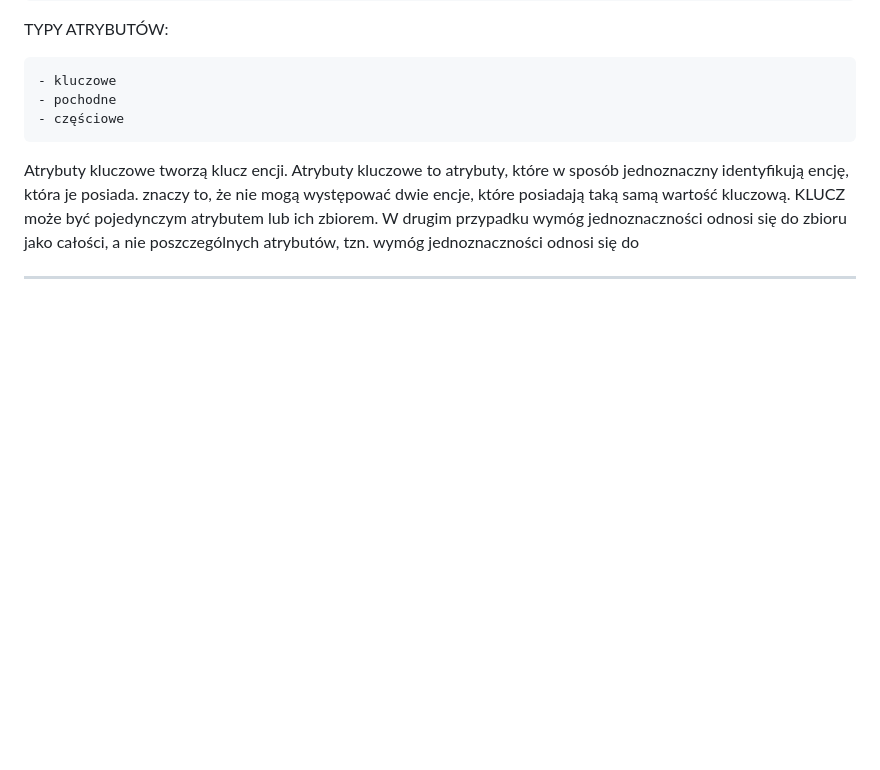
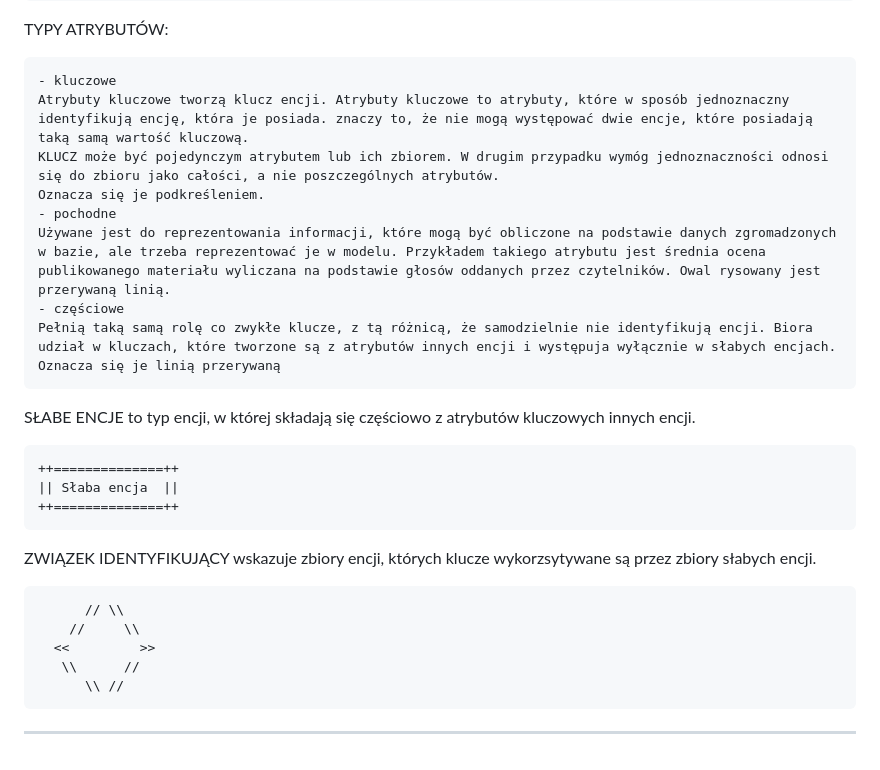
Before and after one commit to MrHerbat/ProjBazDanych, a Markdown page: notatka.md, the part around one of its changes. Rendered like a GitHub page; blank space fills up the shorter version.

````diff
--- a/notatka.md
+++ b/notatka.md
@@ -177,12 +177,29 @@ PRZYKŁADY ILUSTRUJĄCE RÓŻNE KOMBINACJE:
 TYPY ATRYBUTÓW:
 ```
 - kluczowe
+Atrybuty kluczowe tworzą klucz encji. Atrybuty kluczowe to atrybuty, które w sposób jednoznaczny identyfikują encję, która je posiada. znaczy to, że nie mogą występować dwie encje, które posiadają taką samą wartość kluczową.
+KLUCZ może być pojedynczym atrybutem lub ich zbiorem. W drugim przypadku wymóg jednoznaczności odnosi się do zbioru jako całości, a nie poszczególnych atrybutów.
+Oznacza się je podkreśleniem.
 - pochodne
+Używane jest do reprezentowania informacji, które mogą być obliczone na podstawie danych zgromadzonych w bazie, ale trzeba reprezentować je w modelu. Przykładem takiego atrybutu jest średnia ocena publikowanego materiału wyliczana na podstawie głosów oddanych przez czytelników. Owal rysowany jest przerywaną linią.
 - częściowe
+Pełnią taką samą rolę co zwykłe klucze, z tą różnicą, że samodzielnie nie identyfikują encji. Biora udział w kluczach, które tworzone są z atrybutów innych encji i występuja wyłącznie w słabych encjach. Oznacza się je linią przerywaną
 ```
-Atrybuty kluczowe tworzą klucz encji. Atrybuty kluczowe to atrybuty, które w sposób jednoznaczny identyfikują encję, która je posiada. znaczy to, że nie mogą występować dwie encje, które posiadają taką samą wartość kluczową.
-KLUCZ może być pojedynczym atrybutem lub ich zbiorem. W drugim przypadku wymóg jednoznaczności odnosi się do zbioru jako całości, a nie poszczególnych atrybutów, tzn. wymóg jednoznaczności odnosi się do
 
+SŁABE ENCJE to typ encji, w której składają się częściowo z atrybutów kluczowych innych encji.
 
+```
+++==============++
+|| Słaba encja  ||
+++==============++
+```
 
+ZWIĄZEK IDENTYFIKUJĄCY wskazuje zbiory encji, których klucze wykorzsytywane są przez zbiory słabych encji.
+```
+      // \\
+    //     \\
+  <<         >>
+   \\      //
+      \\ //
+```
 ______________________________________________________________
````
Also changed, not shown: other parts of notatka.md (+1 -1 lines).
